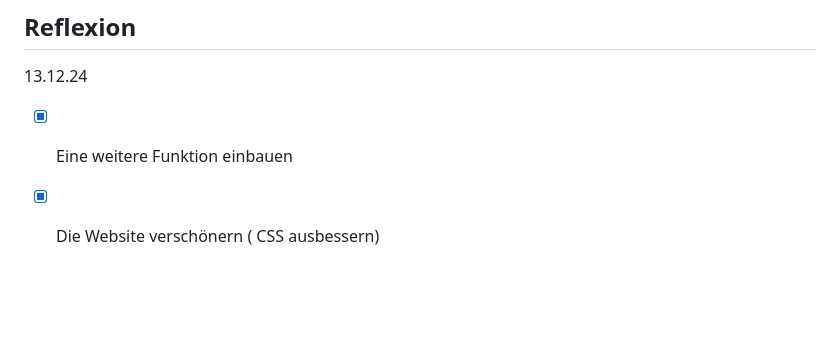
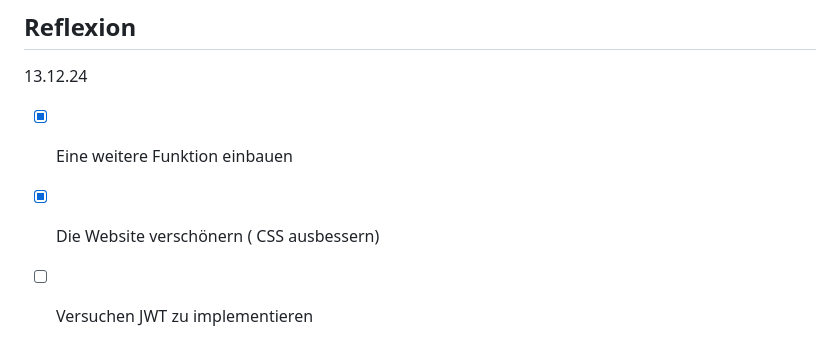
Before and after one commit to syco101/Lernperiode-7, a Markdown page: README.md, the part around the change. Drawn GitHub-style; blank space fills up the shorter version.

```diff
--- a/README.md
+++ b/README.md
@@ -132,3 +132,4 @@ Heute habe ich mit dem Crypto Tracker begonnen den ich als Projektabgabe für da
 
 - [x] Eine weitere Funktion einbauen
 - [x] Die Website verschönern ( CSS ausbessern)
+- [ ] Versuchen JWT zu implementieren
```
